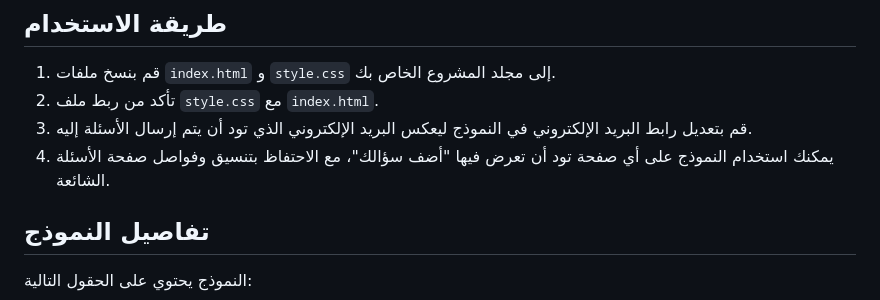
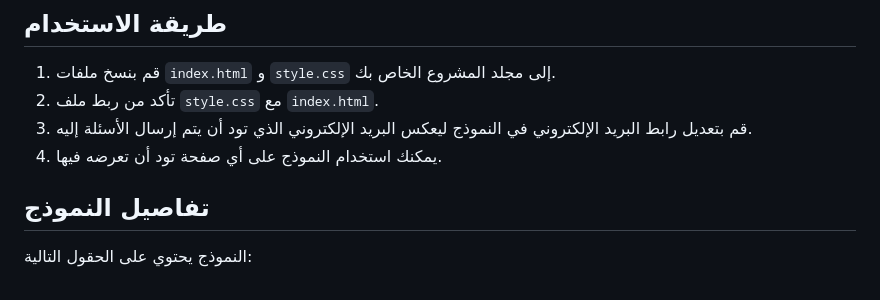
Before and after one commit to AMAsaleh/explanation-form, a Markdown page: README.md, the part around the change. Rendered like a GitHub page.

```diff
--- a/README.md
+++ b/README.md
@@ -12,7 +12,7 @@
 1. قم بنسخ ملفات `index.html` و `style.css` إلى مجلد المشروع الخاص بك.
 2. تأكد من ربط ملف `style.css` مع `index.html`.
 3. قم بتعديل رابط البريد الإلكتروني في النموذج ليعكس البريد الإلكتروني الذي تود أن يتم إرسال الأسئلة إليه.
-4. يمكنك استخدام النموذج على أي صفحة تود أن تعرض فيها "أضف سؤالك"، مع الاحتفاظ بتنسيق وفواصل صفحة الأسئلة الشائعة.
+4. يمكنك استخدام النموذج على أي صفحة تود أن تعرضه فيها.
 
 ## تفاصيل النموذج
 
```
